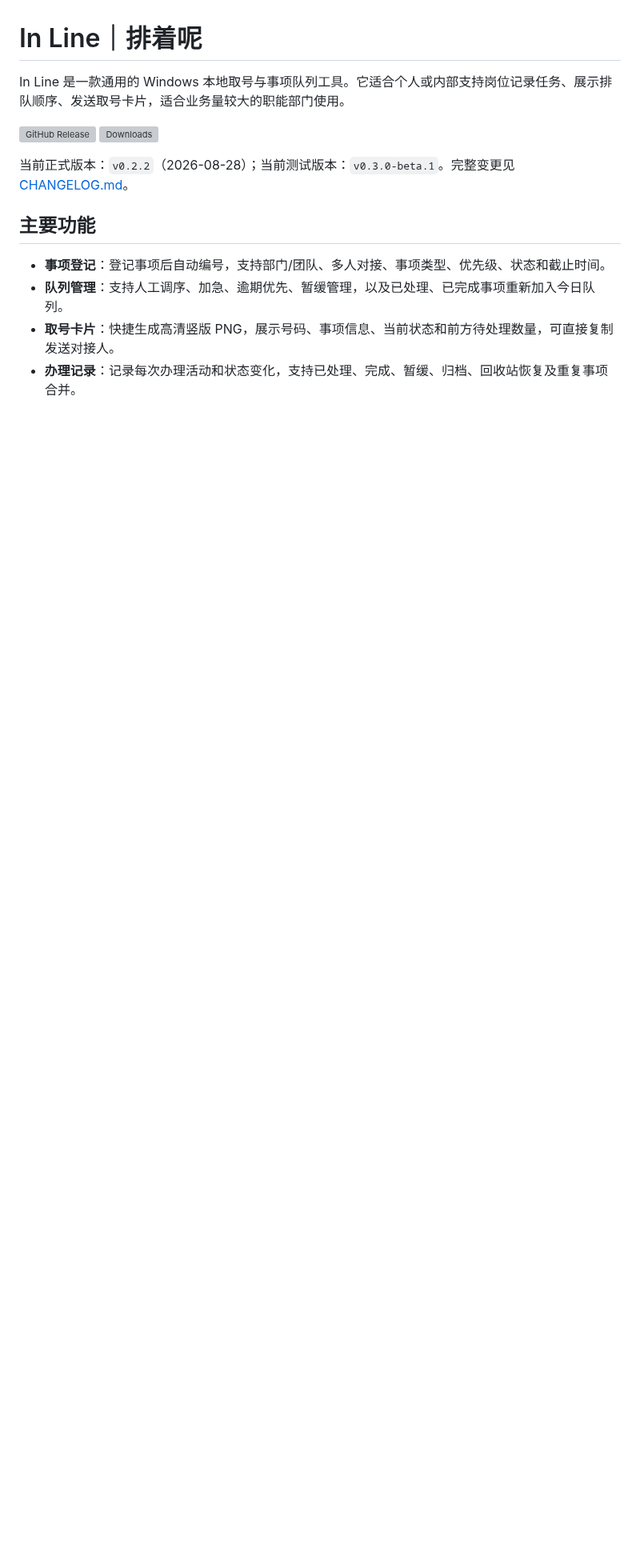
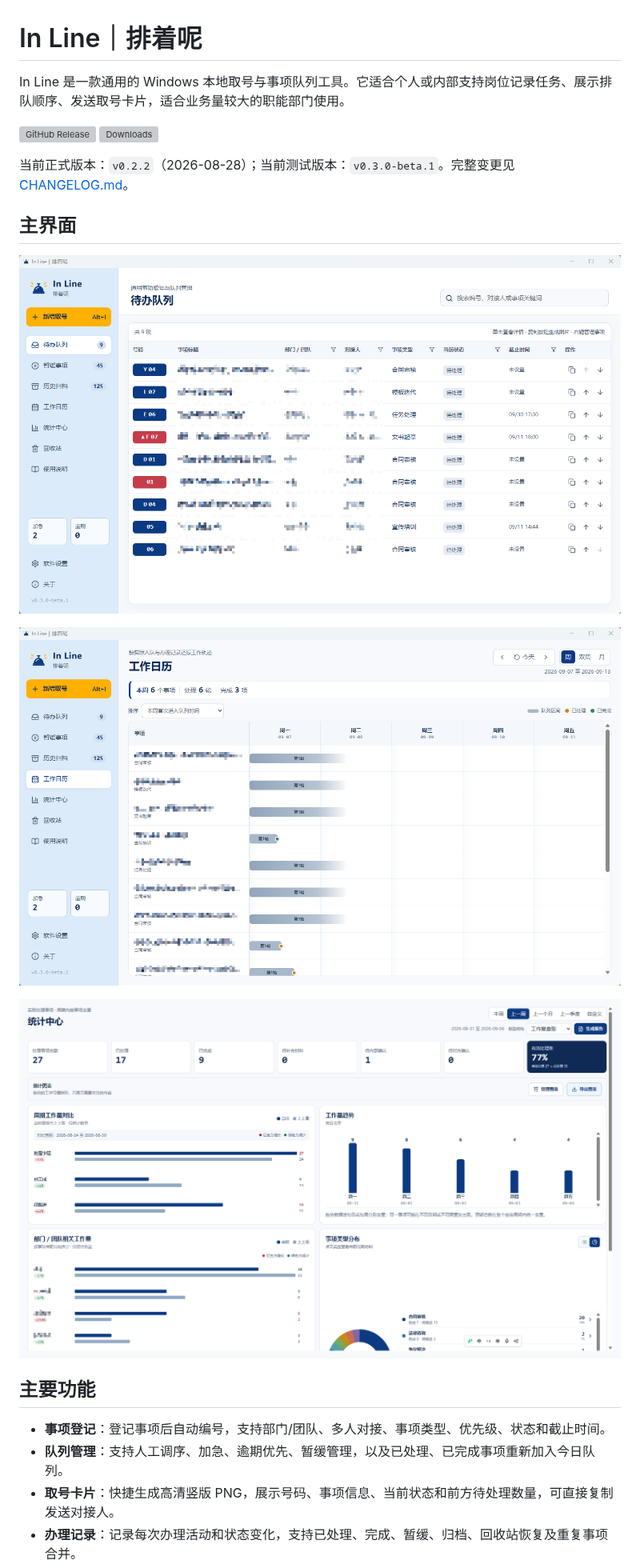
Before and after one commit to bluntvoice/In-Line, a Markdown page: README.md, the part around the change. Shown at 80% size. Drawn GitHub-style; pictures changed too: docs/images/main-queue.png (added), docs/images/statistics-center.png (added), docs/images/work-calendar.png (added); blank space fills up the shorter version; grey boxes are pictures that could not be loaded.

Commit message:
docs: add main interface screenshots to README

```diff
--- a/README.md
+++ b/README.md
@@ -6,6 +6,14 @@ In Line 是一款通用的 Windows 本地取号与事项队列工具。它适合
 [![Downloads](https://img.shields.io/github/downloads/bluntvoice/In-Line/total)](https://github.com/bluntvoice/In-Line/releases)
 
 当前正式版本：`v0.2.2`（2026-08-28）；当前测试版本：`v0.3.0-beta.1`。完整变更见 [CHANGELOG.md](CHANGELOG.md)。
+
+## 主界面
+
+![待办队列](docs/images/main-queue.png)
+
+![工作日历](docs/images/work-calendar.png)
+
+![统计中心](docs/images/statistics-center.png)
 
 ## 主要功能
 
```
